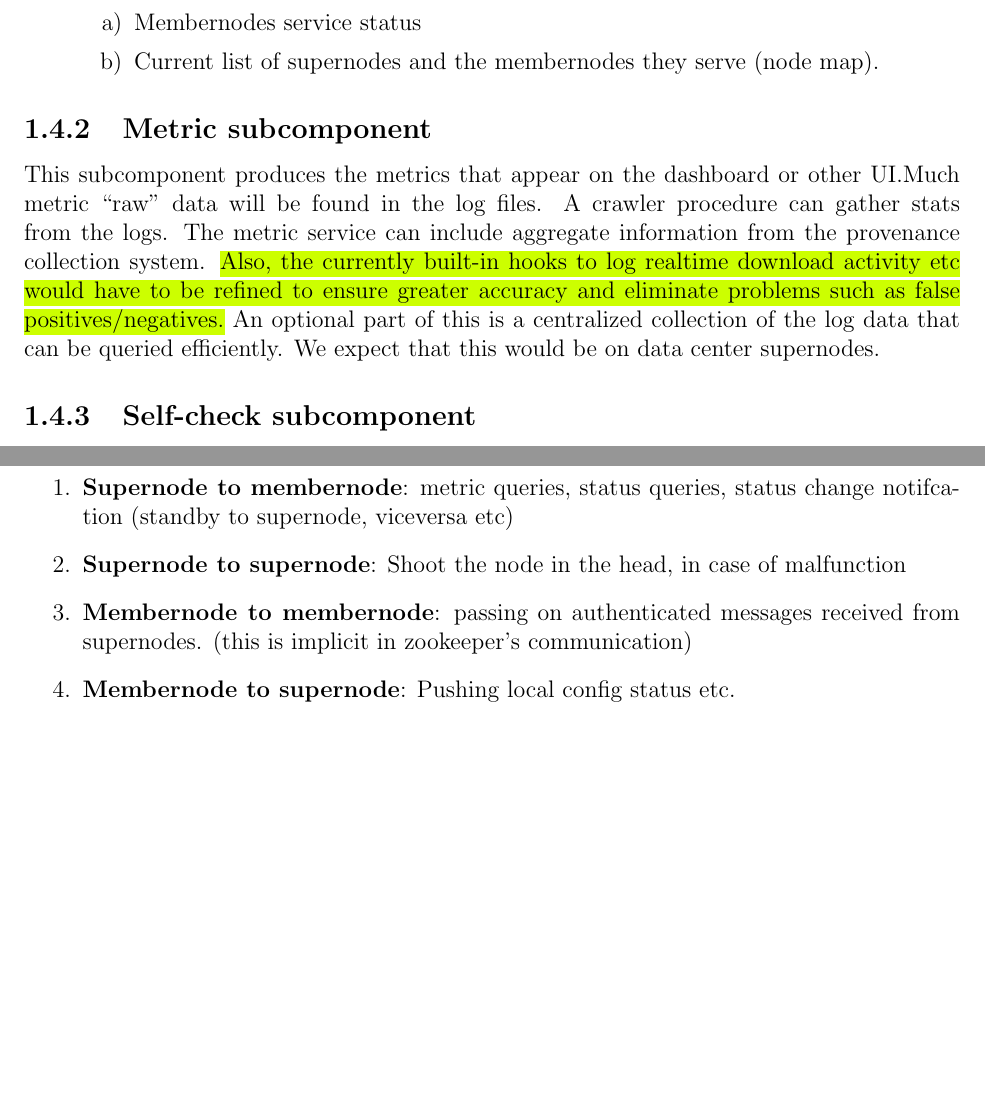
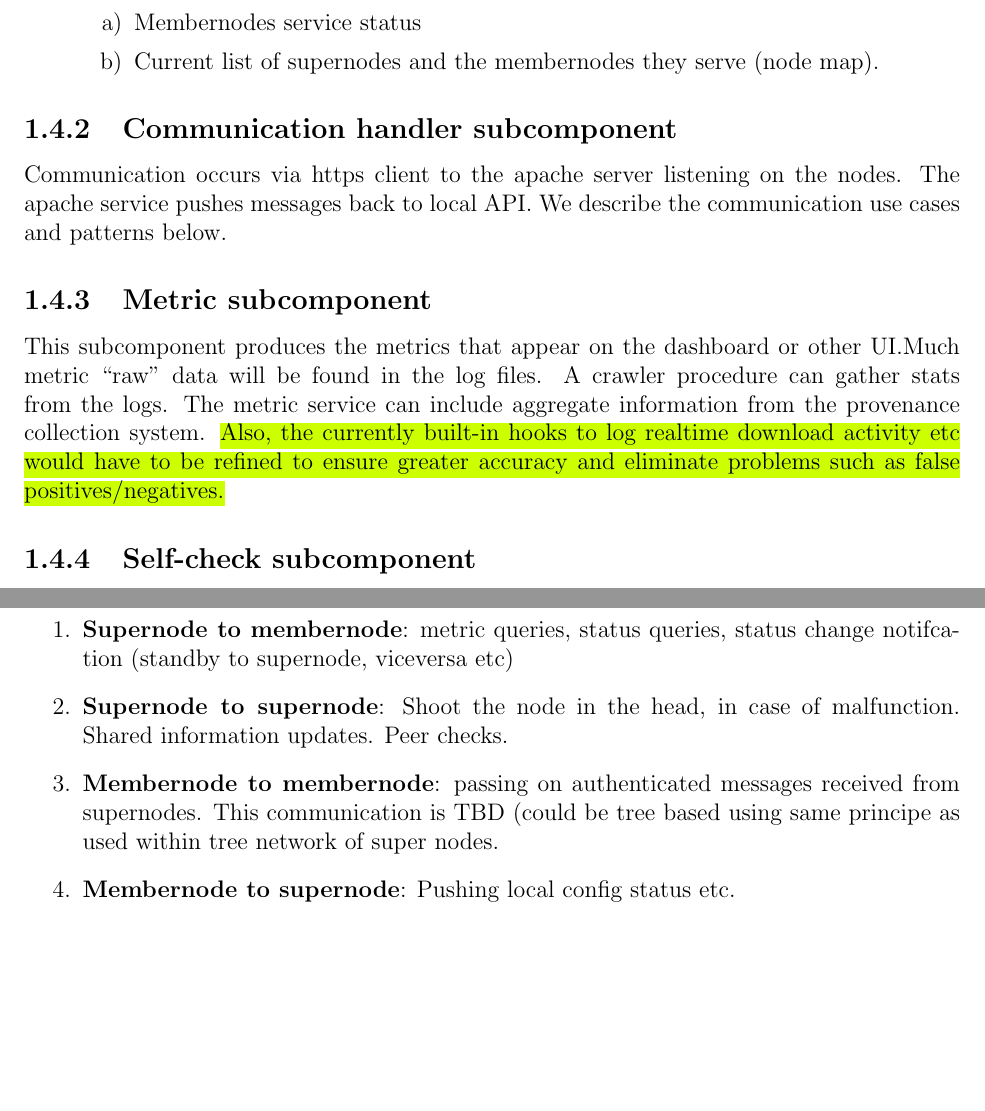
Before and after one commit to pchengi/esgf-nodemgr-doc, a LaTeX book (nodemgrdoc.tex): two parts of pages 5 and 6 of 9, joined at a grey line, cut so that both start at the same text, the shorter picture padded with empty space. Compiled offline with pdfLaTeX.

Commit message:
nothing specific

```diff
--- a/nodemgrdoc.tex
+++ b/nodemgrdoc.tex
@@ -116,10 +122,14 @@ These are the main components of the solution.
 
 \end{enumerate}
 
+\subsection{Communication handler subcomponent}
+Communication occurs via https client to the apache server listening on the nodes.   The apache service pushes messages back to local API.    We describe the communication use cases and patterns below.
+
+
 \subsection{Metric subcomponent}
 
 This subcomponent produces the metrics that appear on the dashboard or other UI.Much metric ``raw" data will be found in the log files.  A crawler procedure can gather stats from the logs.   The metric service can include aggregate information from the provenance collection system. \yellowline{Also, the currently built-in hooks to log realtime download activity etc would have to be refined to ensure greater accuracy and eliminate problems such as false positives/negatives.}
-An optional part of this is a centralized collection of the log data that can be queried efficiently.  We expect that this would be on data center supernodes.
+%An optional part of this is a centralized collection of the log data that can be queried efficiently.  We expect that this would be on data center supernodes.
 
 %Some metrics are based on node state managed by the "feeder" service.  The zookeeper DFS can be used as the metastore for metric metadata.
 \subsection{Self-check subcomponent}
@@ -146,8 +156,8 @@ Each and every ESGF installation, irrespective of role, i.e. data, compute etc,
 
 \begin{enumerate}
 \item \textbf{Supernode to membernode}: metric queries, status queries, status change notifcation (standby to supernode, viceversa etc)
-\item \textbf{Supernode to supernode}: Shoot the node in the head, in case of malfunction
-\item \textbf{Membernode to membernode}: passing on authenticated messages received from supernodes.  (this is implicit in zookeeper's communication)
+\item \textbf{Supernode to supernode}: Shoot the node in the head, in case of malfunction.  Shared information updates.  Peer checks.
+\item \textbf{Membernode to membernode}: passing on authenticated messages received from supernodes.  This communication is TBD (could be tree based using same principe as used within tree network of super nodes. % (this is implicit in zookeeper's communication)
 \item \textbf{Membernode to supernode}: Pushing local config status etc.
 \end{enumerate}
 
```
Also changed, not shown: nodemgrdoc.tex (22 more changed lines).
